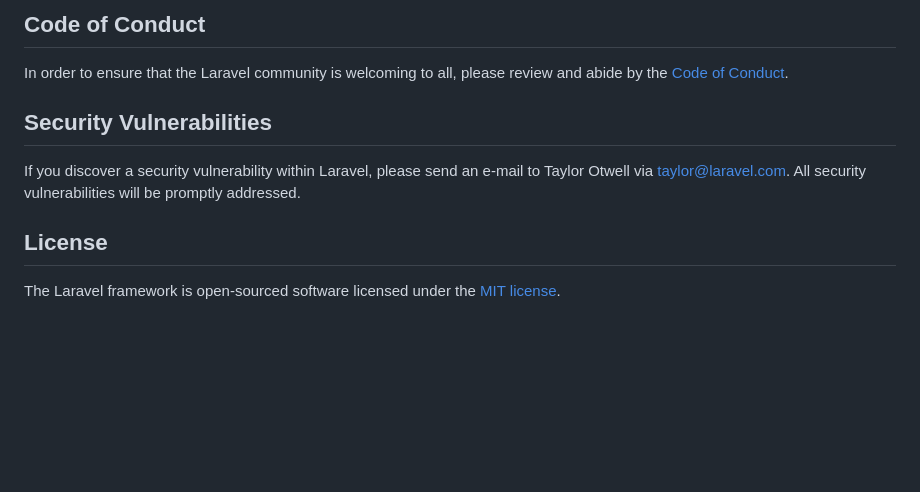
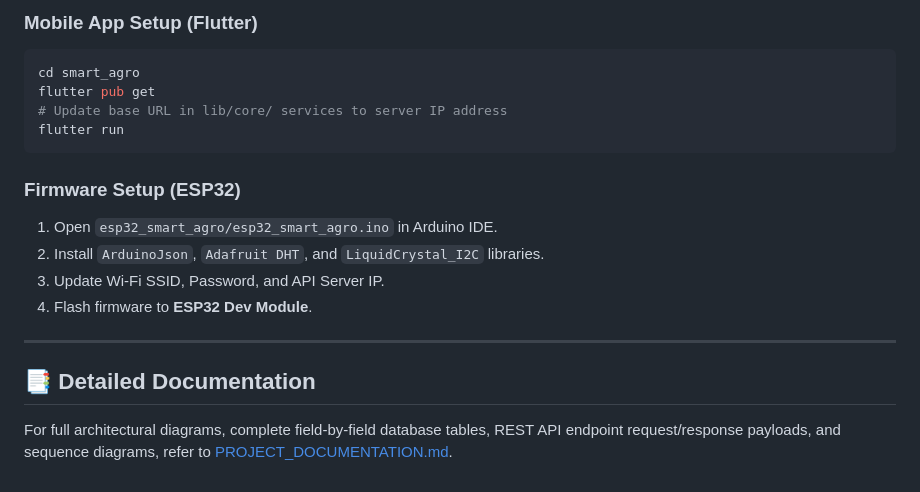
Before and after one commit to DamsaraWishwajith/Smart_agro_backend_laravel_new, a Markdown page: README.md, the part around one of its changes. Drawn GitHub-style; blank space fills up the shorter version.

````diff
--- a/README.md
+++ b/README.md
@@ -48,12 +72,20 @@ Thank you for considering contributing to the Laravel framework! The contributio
 
-## Code of Conduct
+### Mobile App Setup (Flutter)
+```bash
+cd smart_agro
+flutter pub get
+# Update base URL in lib/core/ services to server IP address
+flutter run
+```
 
-In order to ensure that the Laravel community is welcoming to all, please review and abide by the [Code of Conduct](https://laravel.com/docs/contributions#code-of-conduct).
+### Firmware Setup (ESP32)
+1. Open `esp32_smart_agro/esp32_smart_agro.ino` in Arduino IDE.
+2. Install `ArduinoJson`, `Adafruit DHT`, and `LiquidCrystal_I2C` libraries.
+3. Update Wi-Fi SSID, Password, and API Server IP.
+4. Flash firmware to **ESP32 Dev Module**.
 
-## Security Vulnerabilities
+---
 
-If you discover a security vulnerability within Laravel, please send an e-mail to Taylor Otwell via [taylor@laravel.com](mailto:taylor@laravel.com). All security vulnerabilities will be promptly addressed.
+## 📑 Detailed Documentation
 
-## License
-
-The Laravel framework is open-sourced software licensed under the [MIT license](https://opensource.org/licenses/MIT).
+For full architectural diagrams, complete field-by-field database tables, REST API endpoint request/response payloads, and sequence diagrams, refer to [PROJECT_DOCUMENTATION.md](file:///e:/Flutter%20my/Flutter/sm_agro_final_project/sm_agro_laravel/PROJECT_DOCUMENTATION.md).
````
Also changed, not shown: other parts of README.md (+57 -33 lines), PROJECT_DOCUMENTATION.md (added, +580 -0 lines).
